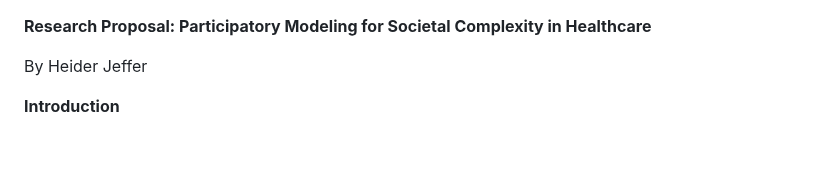
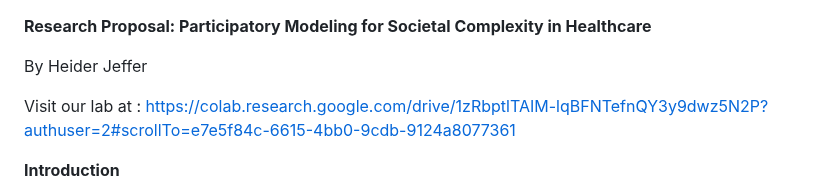
Before and after one commit to HeiderJeffer/Modeling-for-Societal-Complexity-in-Healthcare, a Markdown page: README.md, the part around the change. Rendered like a GitHub page; blank space fills up the shorter version.

```diff
--- a/README.md
+++ b/README.md
@@ -2,6 +2,9 @@
 Healthcare**
 
 By Heider Jeffer
+
+Visit our lab at : https://colab.research.google.com/drive/1zRbptlTAIM-lqBFNTefnQY3y9dwz5N2P?authuser=2#scrollTo=e7e5f84c-6615-4bb0-9cdb-9124a8077361
+
 
 **Introduction**
 
```
